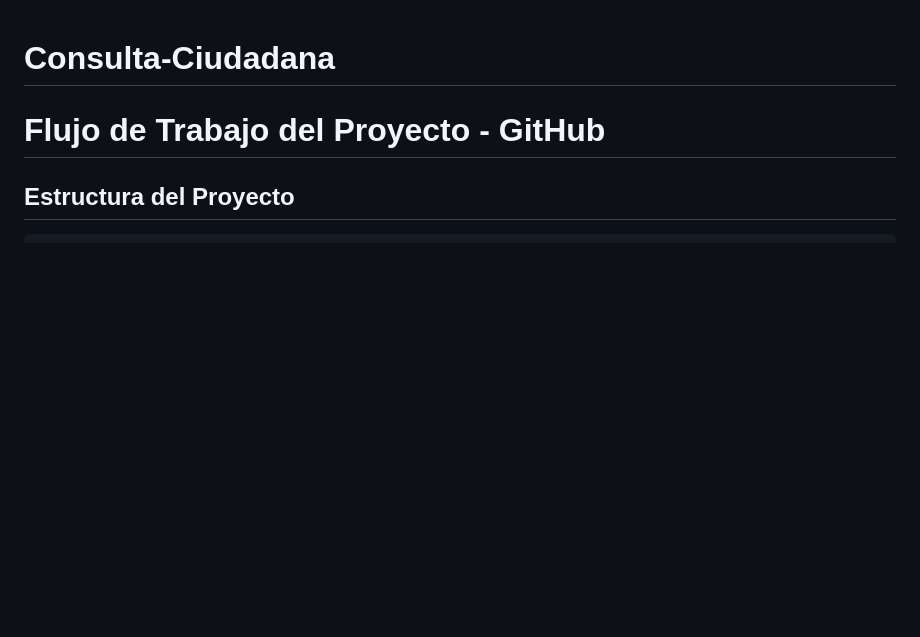
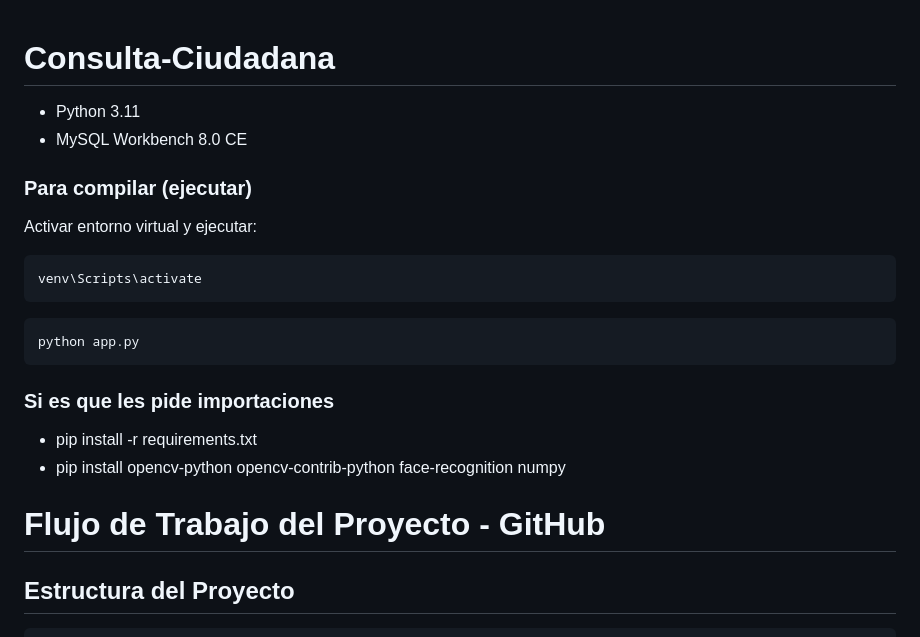
Before and after one commit to GerardoDepazCruz/Consulta-Ciudadana, a Markdown page: README.md, the part around the change. GitHub-like rendering; blank space fills up the shorter version.

Commit message:
FLUJO COMPLETO 3

````diff
--- a/README.md
+++ b/README.md
@@ -1,4 +1,22 @@
 # Consulta-Ciudadana
+
+- Python 3.11
+- MySQL Workbench 8.0 CE
+
+### Para compilar (ejecutar)
+
+Activar entorno virtual y ejecutar:
+```bash
+venv\Scripts\activate
+```
+```bash
+python app.py
+```
+
+### Si es que les pide importaciones
+
+- pip install -r requirements.txt
+- pip install opencv-python opencv-contrib-python face-recognition numpy
 
 
 # Flujo de Trabajo del Proyecto - GitHub
````
